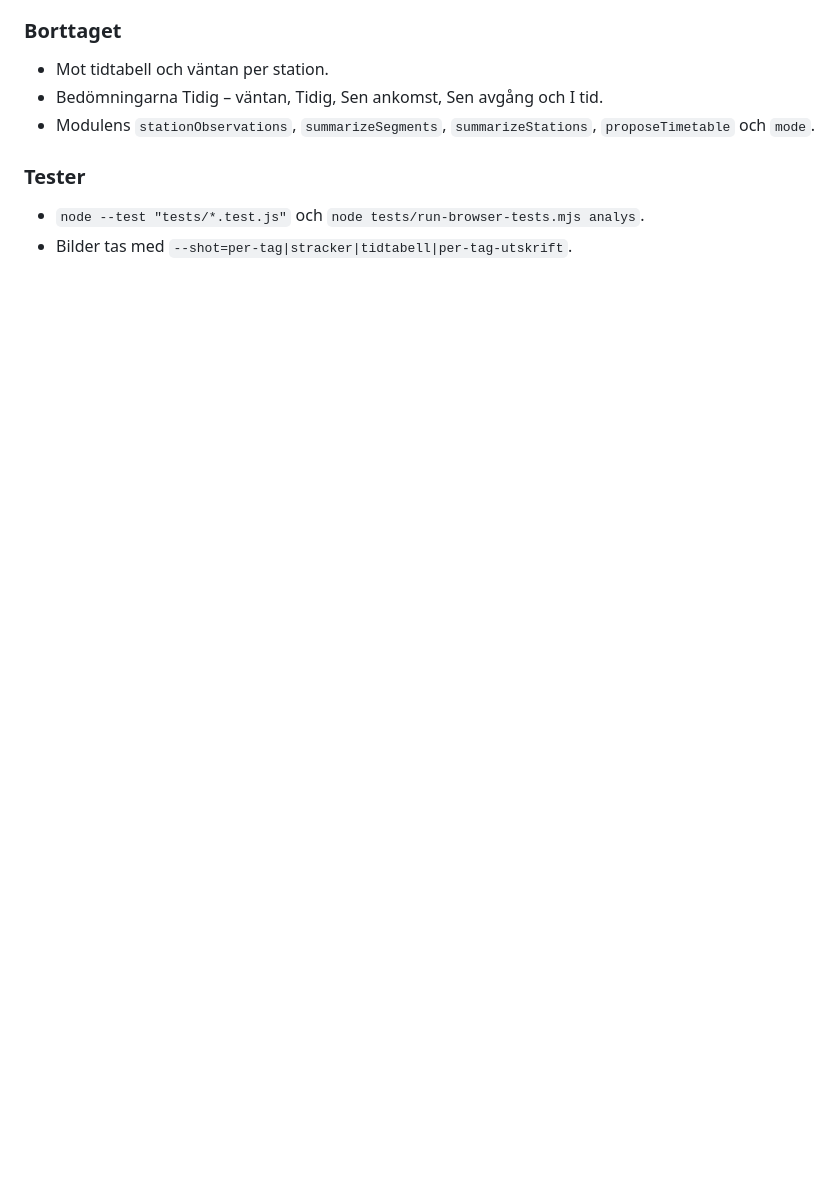
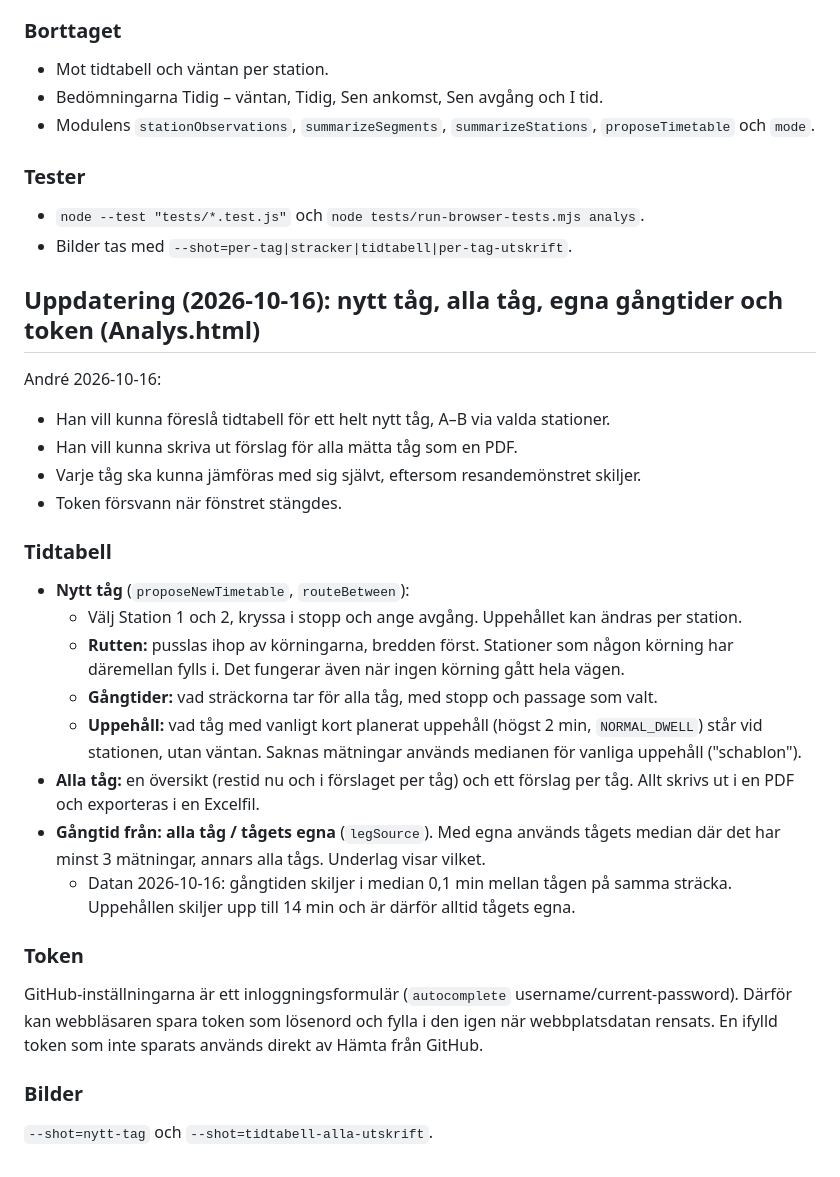
Before and after one commit to AKjork/kinnekulle-gps, a Markdown page: CLAUDE.md, the part around the change. Drawn GitHub-style; blank space fills up the shorter version.

Commit message:
Dokumentation: nytt tåg, alla tåg, egna gångtider och token
Co-Authored-By: Claude Opus 5.5 <noreply@anthropic.com>

```diff
--- a/CLAUDE.md
+++ b/CLAUDE.md
@@ -520,3 +520,27 @@ André 2026-10-15: väntan vid en station är ointressant, eftersom den följer
 ### Tester
 - `node --test "tests/*.test.js"` och `node tests/run-browser-tests.mjs analys`.
 - Bilder tas med `--shot=per-tag|stracker|tidtabell|per-tag-utskrift`.
+
+## Uppdatering (2026-10-16): nytt tåg, alla tåg, egna gångtider och token (Analys.html)
+
+André 2026-10-16:
+- Han vill kunna föreslå tidtabell för ett helt nytt tåg, A–B via valda stationer.
+- Han vill kunna skriva ut förslag för alla mätta tåg som en PDF.
+- Varje tåg ska kunna jämföras med sig självt, eftersom resandemönstret skiljer.
+- Token försvann när fönstret stängdes.
+
+### Tidtabell
+- **Nytt tåg** (`proposeNewTimetable`, `routeBetween`):
+  - Välj Station 1 och 2, kryssa i stopp och ange avgång. Uppehållet kan ändras per station.
+  - **Rutten:** pusslas ihop av körningarna, bredden först. Stationer som någon körning har däremellan fylls i. Det fungerar även när ingen körning gått hela vägen.
+  - **Gångtider:** vad sträckorna tar för alla tåg, med stopp och passage som valt.
+  - **Uppehåll:** vad tåg med vanligt kort planerat uppehåll (högst 2 min, `NORMAL_DWELL`) står vid stationen, utan väntan. Saknas mätningar används medianen för vanliga uppehåll ("schablon").
+- **Alla tåg:** en översikt (restid nu och i förslaget per tåg) och ett förslag per tåg. Allt skrivs ut i en PDF och exporteras i en Excelfil.
+- **Gångtid från: alla tåg / tågets egna** (`legSource`). Med egna används tågets median där det har minst 3 mätningar, annars alla tågs. Underlag visar vilket.
+  - Datan 2026-10-16: gångtiden skiljer i median 0,1 min mellan tågen på samma sträcka. Uppehållen skiljer upp till 14 min och är därför alltid tågets egna.
+
+### Token
+GitHub-inställningarna är ett inloggningsformulär (`autocomplete` username/current-password). Därför kan webbläsaren spara token som lösenord och fylla i den igen när webbplatsdatan rensats. En ifylld token som inte sparats används direkt av Hämta från GitHub.
+
+### Bilder
+`--shot=nytt-tag` och `--shot=tidtabell-alla-utskrift`.
```
